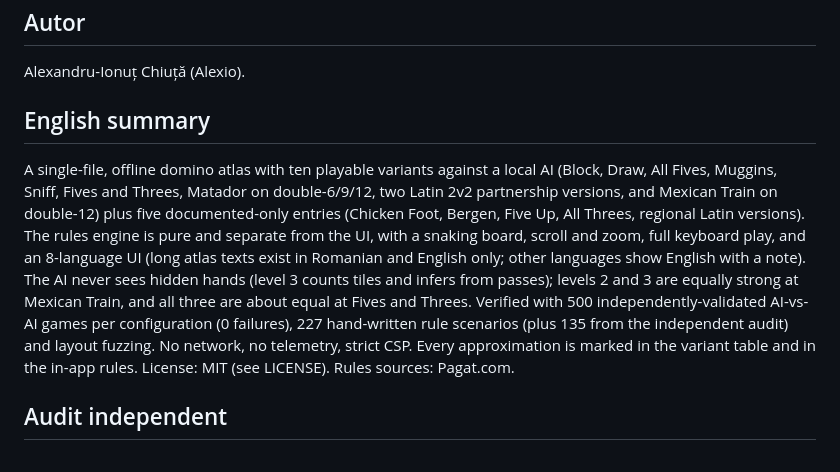
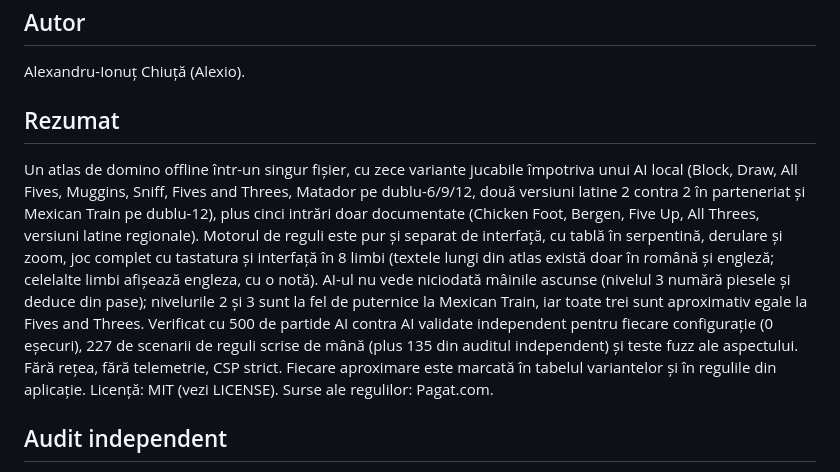
Before and after one commit to chiuta/Domino-fara-frontiere, a Markdown page: README.ro.md, the part around the change. Drawn GitHub-style.

```diff
--- a/README.ro.md
+++ b/README.ro.md
@@ -128,9 +128,9 @@ MIT — vezi fișierul `LICENSE`.
 
 Alexandru-Ionuț Chiuță (Alexio).
 
-## English summary
+## Rezumat
 
-A single-file, offline domino atlas with ten playable variants against a local AI (Block, Draw, All Fives, Muggins, Sniff, Fives and Threes, Matador on double-6/9/12, two Latin 2v2 partnership versions, and Mexican Train on double-12) plus five documented-only entries (Chicken Foot, Bergen, Five Up, All Threes, regional Latin versions). The rules engine is pure and separate from the UI, with a snaking board, scroll and zoom, full keyboard play, and an 8-language UI (long atlas texts exist in Romanian and English only; other languages show English with a note). The AI never sees hidden hands (level 3 counts tiles and infers from passes); levels 2 and 3 are equally strong at Mexican Train, and all three are about equal at Fives and Threes. Verified with 500 independently-validated AI-vs-AI games per configuration (0 failures), 227 hand-written rule scenarios (plus 135 from the independent audit) and layout fuzzing. No network, no telemetry, strict CSP. Every approximation is marked in the variant table and in the in-app rules. License: MIT (see LICENSE). Rules sources: Pagat.com.
+Un atlas de domino offline într-un singur fișier, cu zece variante jucabile împotriva unui AI local (Block, Draw, All Fives, Muggins, Sniff, Fives and Threes, Matador pe dublu-6/9/12, două versiuni latine 2 contra 2 în parteneriat și Mexican Train pe dublu-12), plus cinci intrări doar documentate (Chicken Foot, Bergen, Five Up, All Threes, versiuni latine regionale). Motorul de reguli este pur și separat de interfață, cu tablă în serpentină, derulare și zoom, joc complet cu tastatura și interfață în 8 limbi (textele lungi din atlas există doar în română și engleză; celelalte limbi afișează engleza, cu o notă). AI-ul nu vede niciodată mâinile ascunse (nivelul 3 numără piesele și deduce din pase); nivelurile 2 și 3 sunt la fel de puternice la Mexican Train, iar toate trei sunt aproximativ egale la Fives and Threes. Verificat cu 500 de partide AI contra AI validate independent pentru fiecare configurație (0 eșecuri), 227 de scenarii de reguli scrise de mână (plus 135 din auditul independent) și teste fuzz ale aspectului. Fără rețea, fără telemetrie, CSP strict. Fiecare aproximare este marcată în tabelul variantelor și în regulile din aplicație. Licență: MIT (vezi LICENSE). Surse ale regulilor: Pagat.com.
 
 ## Audit independent
 
```
